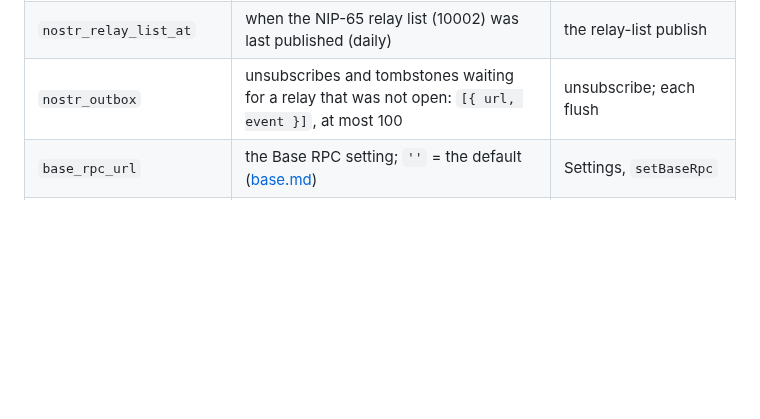
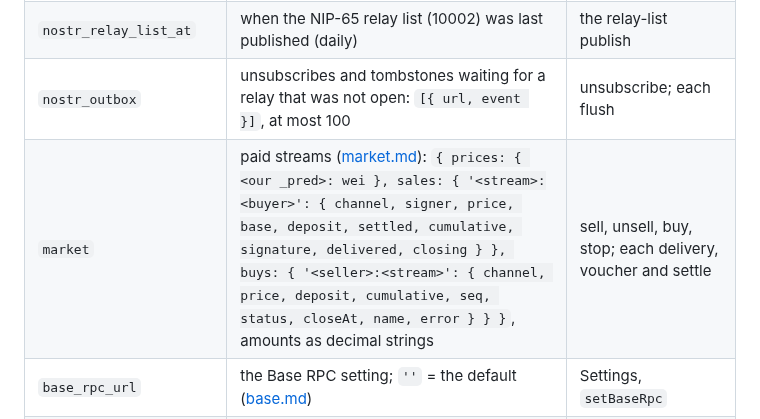
Before and after one commit to lastmeta/Satori, a Markdown page: docs/design/storage.md, the part around the change. Rendered like a GitHub page; blank space fills up the shorter version.

```diff
--- a/docs/design/storage.md
+++ b/docs/design/storage.md
@@ -375,6 +375,7 @@ Each value is JSON text.
 | `nostr_central_relays` | central's last relay list, used while central is down | the hourly reconcile |
 | `nostr_relay_list_at` | when the NIP-65 relay list (10002) was last published (daily) | the relay-list publish |
 | `nostr_outbox` | unsubscribes and tombstones waiting for a relay that was not open: `[{ url, event }]`, at most 100 | unsubscribe; each flush |
+| `market` | paid streams ([market.md](market.md#selling-and-buying-over-the-relays)): `{ prices: { <our _pred>: wei }, sales: { '<stream>:<buyer>': { channel, signer, price, base, deposit, settled, cumulative, signature, delivered, closing } }, buys: { '<seller>:<stream>': { channel, price, deposit, cumulative, seq, status, closeAt, name, error } } }`, amounts as decimal strings | sell, unsell, buy, stop; each delivery, voucher and settle |
 | `base_rpc_url` | the Base RPC setting; `''` = the default ([base.md](base.md)) | Settings, `setBaseRpc` |
 | `base_max_fee_gwei` | the batch's max-fee ceiling; null = 2 gwei | Settings, `setBaseMaxFee` |
 | `base_pending_batch` | a batch sent and not yet mined: `{ round, hash, games, dropped }`, so a check never sends twice | the batch, at send; cleared after |
```
Also changed, not shown: docs/design/market.md (+34 -2 lines).
